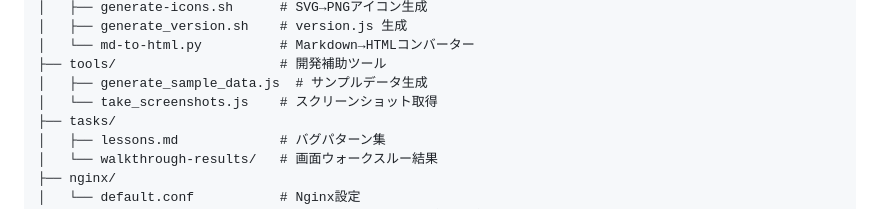
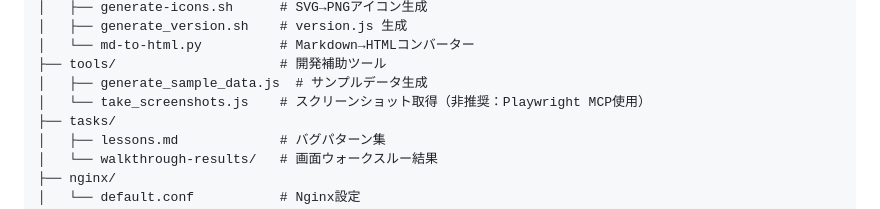
Before and after one commit to nouer/tana, a Markdown page: CLAUDE.md, the part around the change. Drawn GitHub-style.

Commit message:
CLAUDE.mdの品質改善：非推奨ツール注記とグローバル設定の汎用化
Co-Authored-By: Claude Opus 4.6 <noreply@anthropic.com>

```diff
--- a/CLAUDE.md
+++ b/CLAUDE.md
@@ -48,7 +48,7 @@ tana/
 │   └── md-to-html.py          # Markdown→HTMLコンバーター
 ├── tools/                     # 開発補助ツール
 │   ├── generate_sample_data.js  # サンプルデータ生成
-│   └── take_screenshots.js    # スクリーンショット取得
+│   └── take_screenshots.js    # スクリーンショット取得（非推奨：Playwright MCP使用）
 ├── tasks/
 │   ├── lessons.md             # バグパターン集
 │   └── walkthrough-results/   # 画面ウォークスルー結果
```
